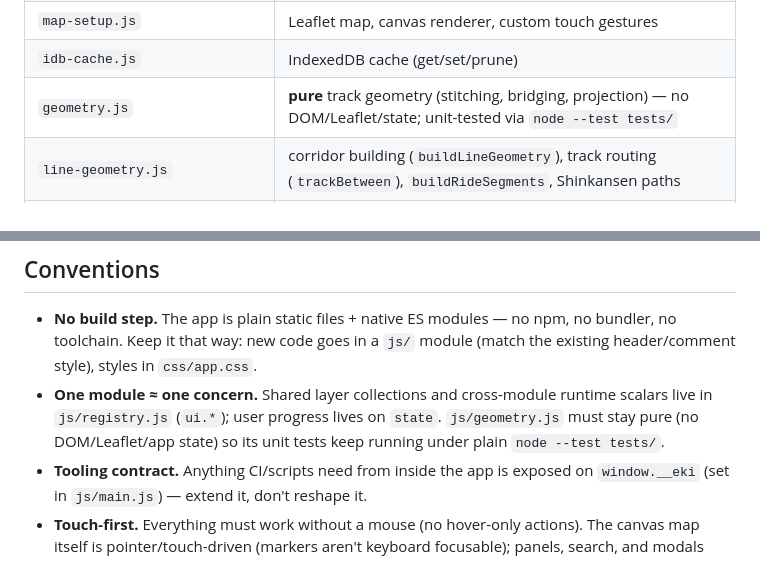
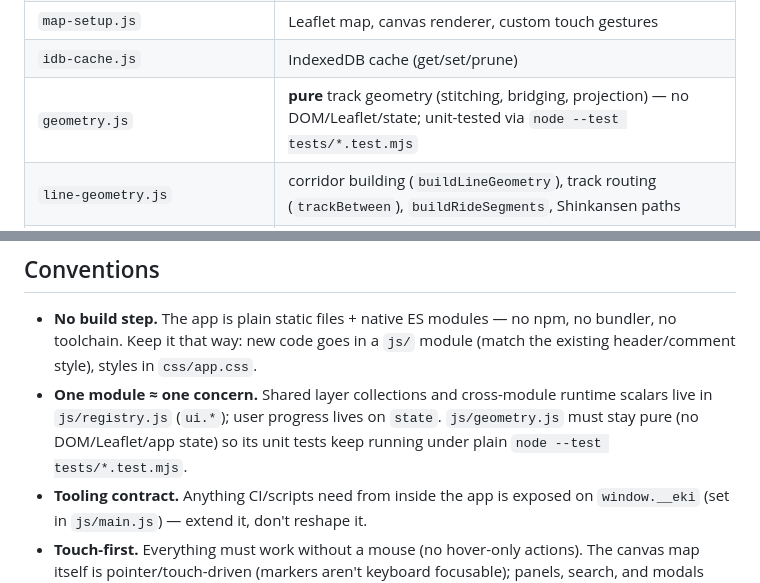
Before and after one commit to txmnzia/eki-stamp-tracker, a Markdown page: README.md, 2 parts joined by grey strips. Drawn GitHub-style.

Commit message:
README: use the node --test invocation that works on Node 22
The bare directory form (node --test tests/) fails with MODULE_NOT_FOUND
on Node 22; the glob form is what CI runs. Found while verifying the new
skill library. docs/REFACTOR-2026-07.md is left as-is (design of record).

Co-Authored-By: Claude Fable 5 <noreply@anthropic.com>
Claude-Session: https://claude.ai/code/session_01UHVftyosEAZMcr65psgnpg

```diff
--- a/README.md
+++ b/README.md
@@ -126,7 +126,7 @@ design of record for the split):
 | `notify.js` | toasts + sync-status indicator |
 | `map-setup.js` | Leaflet map, canvas renderer, custom touch gestures |
 | `idb-cache.js` | IndexedDB cache (get/set/prune) |
-| `geometry.js` | **pure** track geometry (stitching, bridging, projection) — no DOM/Leaflet/state; unit-tested via `node --test tests/` |
+| `geometry.js` | **pure** track geometry (stitching, bridging, projection) — no DOM/Leaflet/state; unit-tested via `node --test tests/*.test.mjs` |
 | `line-geometry.js` | corridor building (`buildLineGeometry`), track routing (`trackBetween`), `buildRideSegments`, Shinkansen paths |
 | `lines.js` | draws GeoJSON lines (faint by default), hover/tap highlight, **line popup** |
 | `rides.js` | **ridden-stretch overlays** + saved-ride key migration (see below) |
@@ -367,7 +367,7 @@ automatically at startup.
 - **One module ≈ one concern.** Shared layer collections and cross-module
   runtime scalars live in `js/registry.js` (`ui.*`); user progress lives on
   `state`. `js/geometry.js` must stay pure (no DOM/Leaflet/app state) so its
-  unit tests keep running under plain `node --test tests/`.
+  unit tests keep running under plain `node --test tests/*.test.mjs`.
 - **Tooling contract.** Anything CI/scripts need from inside the app is
   exposed on `window.__eki` (set in `js/main.js`) — extend it, don't reshape
   it.
```
